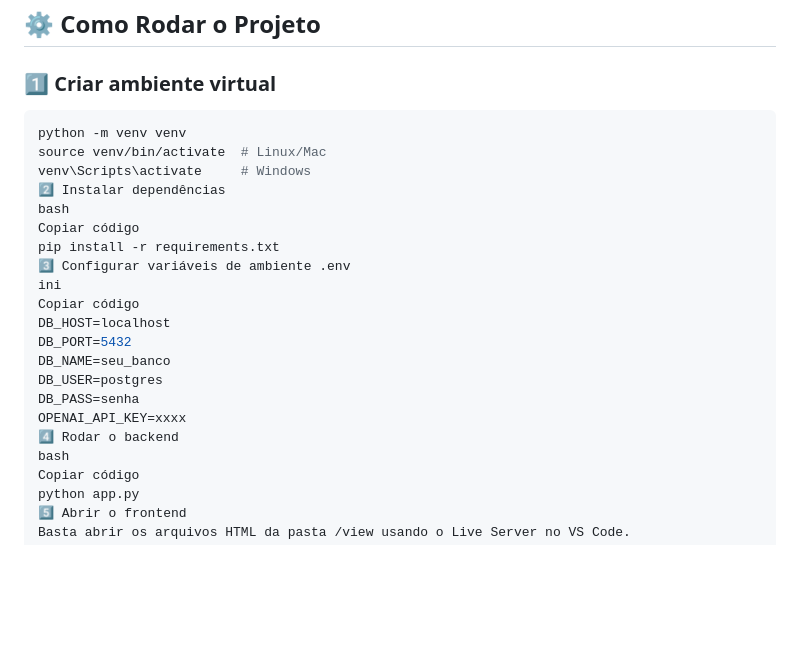
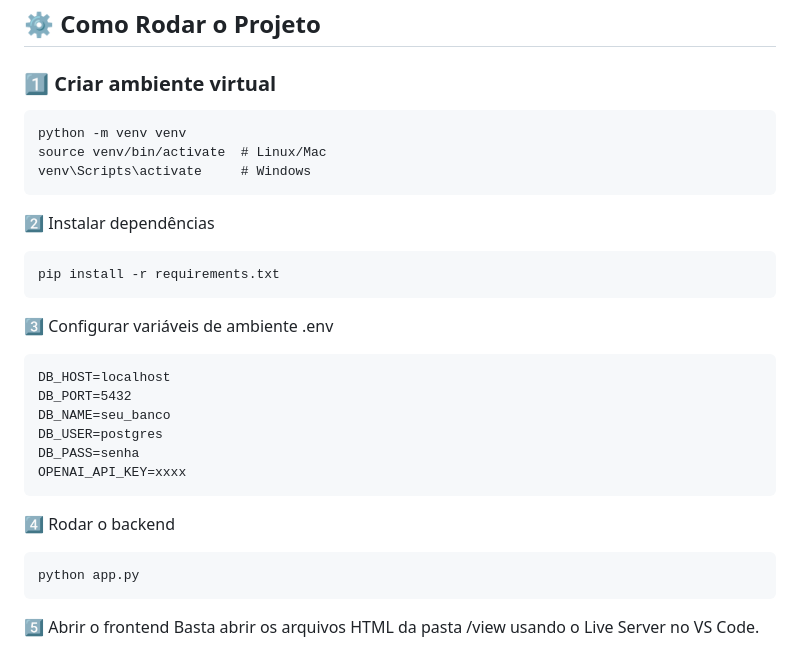
Before and after one commit to Mariacpdb/PreparAi, a Markdown page: README.md, the part around the change printed below. Drawn GitHub-style; blank space fills up the shorter version.

Commit message:
Update formatting and instructions in README.md
Formatted code blocks and improved instructions in the README.

`````diff
--- a/README.md
+++ b/README.md
@@ -104,27 +104,35 @@ A3/
 ## ⚙️ Como Rodar o Projeto
 
 ### 1️⃣ Criar ambiente virtual
-```bash
+```
 python -m venv venv
 source venv/bin/activate  # Linux/Mac
 venv\Scripts\activate     # Windows
+```
+
+
 2️⃣ Instalar dependências
-bash
-Copiar código
+
+```
 pip install -r requirements.txt
+```
+
 3️⃣ Configurar variáveis de ambiente .env
-ini
-Copiar código
+
+````
 DB_HOST=localhost
 DB_PORT=5432
 DB_NAME=seu_banco
 DB_USER=postgres
 DB_PASS=senha
 OPENAI_API_KEY=xxxx
+````
+
 4️⃣ Rodar o backend
-bash
-Copiar código
+````
 python app.py
+````
+
 5️⃣ Abrir o frontend
 Basta abrir os arquivos HTML da pasta /view usando o Live Server no VS Code.
 
`````
Also changed, not shown: other parts of README.md (+2 -2 lines).
